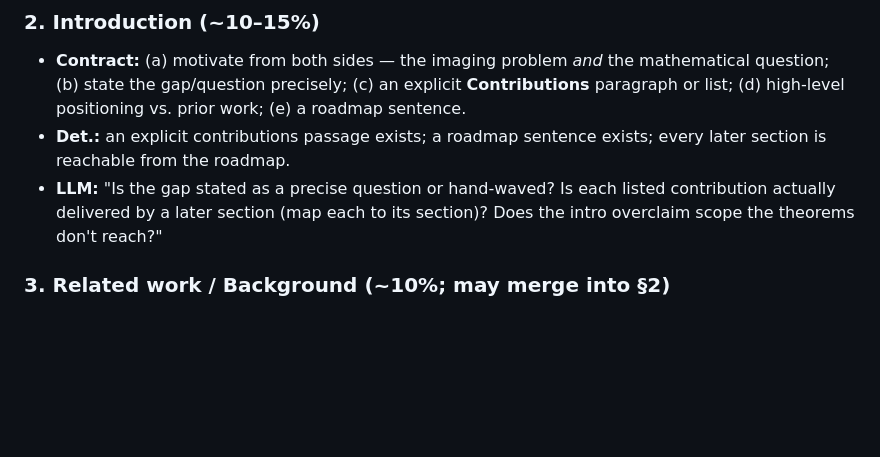
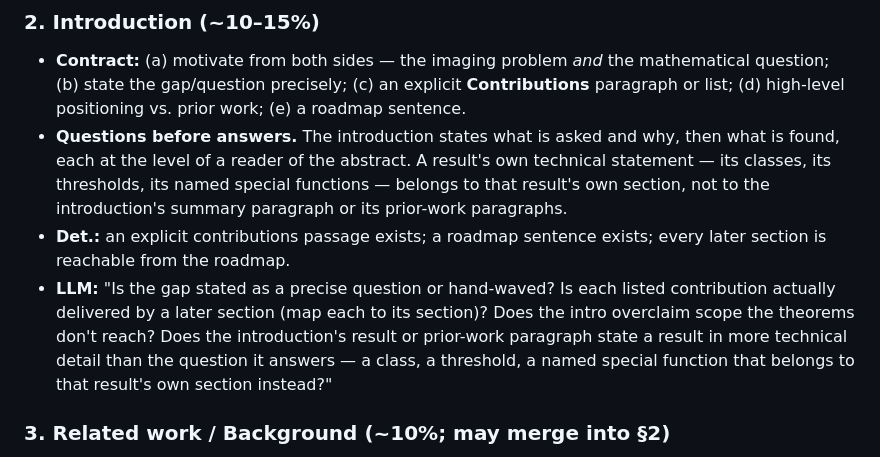
Before and after one commit to danielfagerstrom/article-kit, a Markdown page: docs/PUBLICATION-TEMPLATE.md, the part around the change. Rendered like a GitHub page; blank space fills up the shorter version.

```diff
--- a/docs/PUBLICATION-TEMPLATE.md
+++ b/docs/PUBLICATION-TEMPLATE.md
@@ -79,11 +79,19 @@ flags, never verdicts). Rough proportions assume a theory-primary paper.
   mathematical question; (b) state the gap/question precisely; (c) an explicit
   **Contributions** paragraph or list; (d) high-level positioning vs. prior work;
   (e) a roadmap sentence.
+- **Questions before answers.** The introduction states what is asked and why,
+  then what is found, each at the level of a reader of the abstract. A result's
+  own technical statement — its classes, its thresholds, its named special
+  functions — belongs to that result's own section, not to the introduction's
+  summary paragraph or its prior-work paragraphs.
 - **Det.:** an explicit contributions passage exists; a roadmap sentence exists;
   every later section is reachable from the roadmap.
 - **LLM:** "Is the gap stated as a precise question or hand-waved? Is each listed
   contribution actually delivered by a later section (map each to its section)?
-  Does the intro overclaim scope the theorems don't reach?"
+  Does the intro overclaim scope the theorems don't reach? Does the introduction's
+  result or prior-work paragraph state a result in more technical detail than the
+  question it answers — a class, a threshold, a named special function that
+  belongs to that result's own section instead?"
 
 ### 3. Related work / Background  (~10%; may merge into §2)
 - **Contract:** position against the literature *and* establish the mathematical
```
Also changed, not shown: docs/REVIEWER-CONTRACT.md (+32 -3 lines), docs/WRITING.md (+24 -0 lines).
